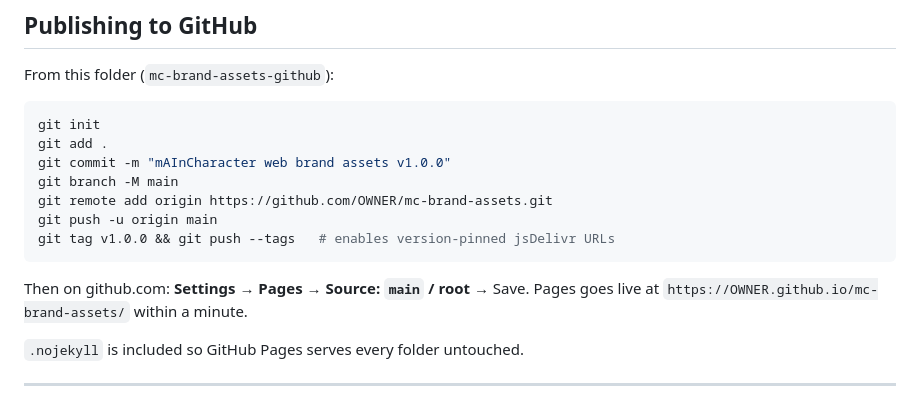
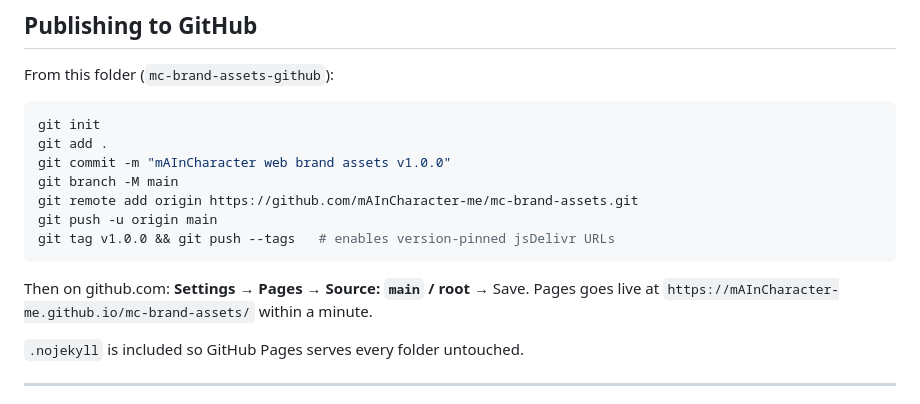
Before and after one commit to mAInCharacter-me/mc-brand-assets, a Markdown page: README.md, the part around one of its changes. GitHub-like rendering.

````diff
--- a/README.md
+++ b/README.md
@@ -115,13 +115,13 @@ git init
 git add .
 git commit -m "mAInCharacter web brand assets v1.0.0"
 git branch -M main
-git remote add origin https://github.com/OWNER/mc-brand-assets.git
+git remote add origin https://github.com/mAInCharacter-me/mc-brand-assets.git
 git push -u origin main
 git tag v1.0.0 && git push --tags   # enables version-pinned jsDelivr URLs
 ```
 
 Then on github.com: **Settings → Pages → Source: `main` / root** → Save.
-Pages goes live at `https://OWNER.github.io/mc-brand-assets/` within a minute.
+Pages goes live at `https://mAInCharacter-me.github.io/mc-brand-assets/` within a minute.
 
 `.nojekyll` is included so GitHub Pages serves every folder untouched.
 
````
Also changed, not shown: other parts of README.md (+14 -14 lines).
